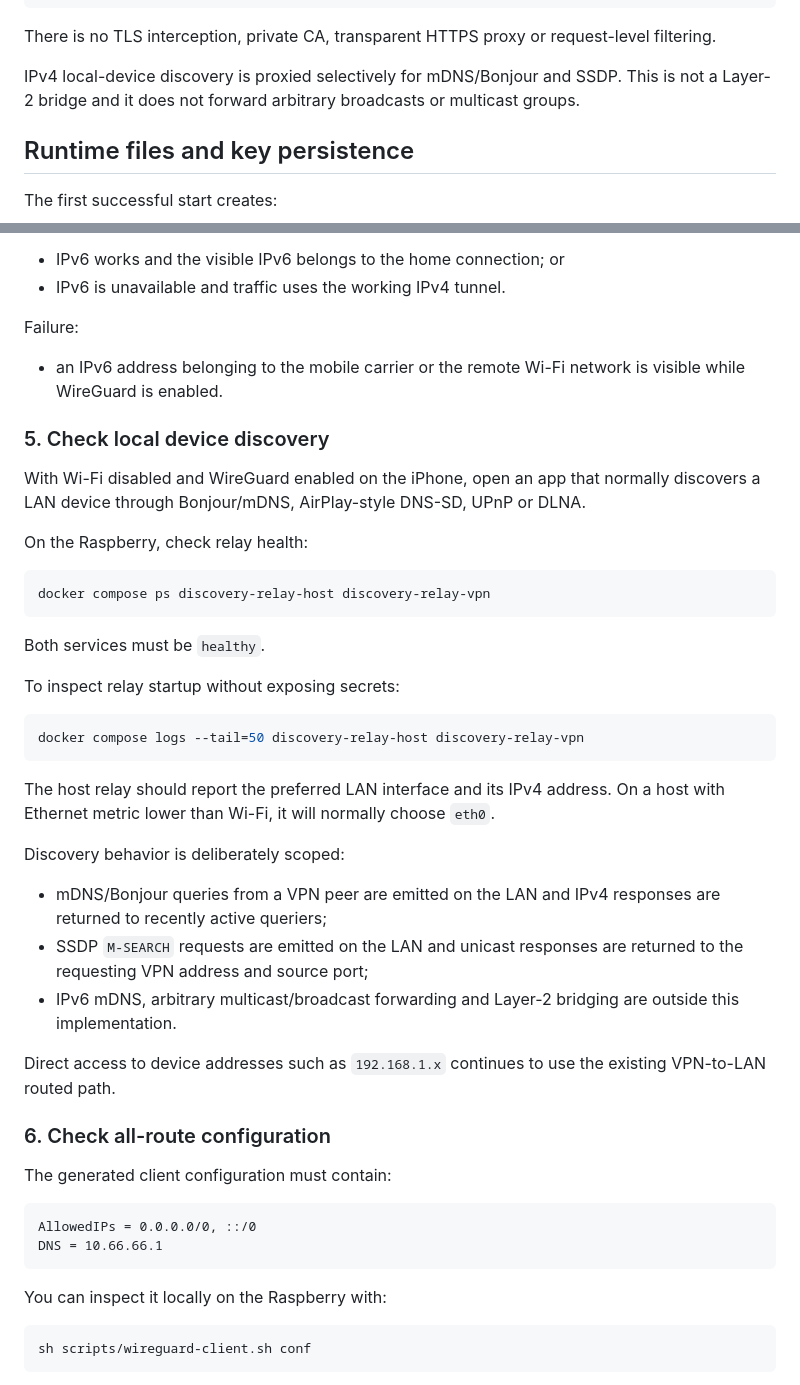
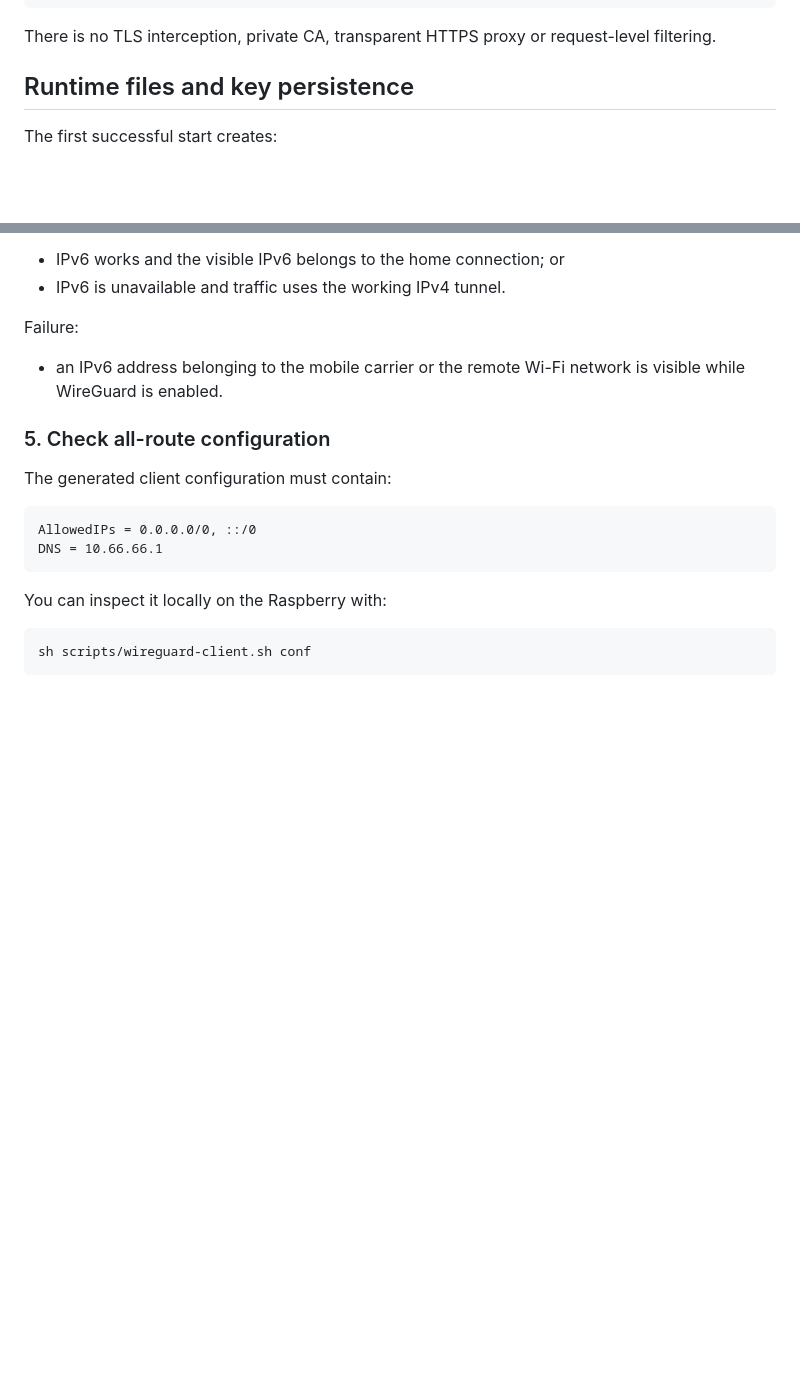
Before and after one commit to Matt3010/tunnelblock, a Markdown page: docs/WIREGUARD.md, 2 parts joined by grey strips. GitHub-like rendering; blank space fills up the shorter version.

Commit message:
Restore docs/WIREGUARD.md before discovery relay

````diff
--- a/docs/WIREGUARD.md
+++ b/docs/WIREGUARD.md
@@ -15,8 +15,6 @@ WireGuard ON
 ```
 
 There is no TLS interception, private CA, transparent HTTPS proxy or request-level filtering.
-
-IPv4 local-device discovery is proxied selectively for mDNS/Bonjour and SSDP. This is not a Layer-2 bridge and it does not forward arbitrary broadcasts or multicast groups.
 
 ## Runtime files and key persistence
 
@@ -180,35 +178,7 @@ Failure:
 
 - an IPv6 address belonging to the mobile carrier or the remote Wi-Fi network is visible while WireGuard is enabled.
 
-### 5. Check local device discovery
-
-With Wi-Fi disabled and WireGuard enabled on the iPhone, open an app that normally discovers a LAN device through Bonjour/mDNS, AirPlay-style DNS-SD, UPnP or DLNA.
-
-On the Raspberry, check relay health:
-
-```bash
-docker compose ps discovery-relay-host discovery-relay-vpn
-```
-
-Both services must be `healthy`.
-
-To inspect relay startup without exposing secrets:
-
-```bash
-docker compose logs --tail=50 discovery-relay-host discovery-relay-vpn
-```
-
-The host relay should report the preferred LAN interface and its IPv4 address. On a host with Ethernet metric lower than Wi-Fi, it will normally choose `eth0`.
-
-Discovery behavior is deliberately scoped:
-
-- mDNS/Bonjour queries from a VPN peer are emitted on the LAN and IPv4 responses are returned to recently active queriers;
-- SSDP `M-SEARCH` requests are emitted on the LAN and unicast responses are returned to the requesting VPN address and source port;
-- IPv6 mDNS, arbitrary multicast/broadcast forwarding and Layer-2 bridging are outside this implementation.
-
-Direct access to device addresses such as `192.168.1.x` continues to use the existing VPN-to-LAN routed path.
-
-### 6. Check all-route configuration
+### 5. Check all-route configuration
 
 The generated client configuration must contain:
 
````
